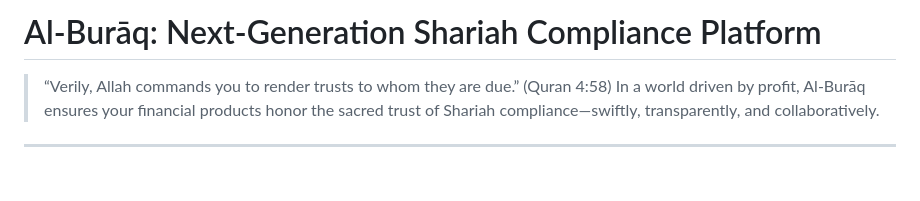
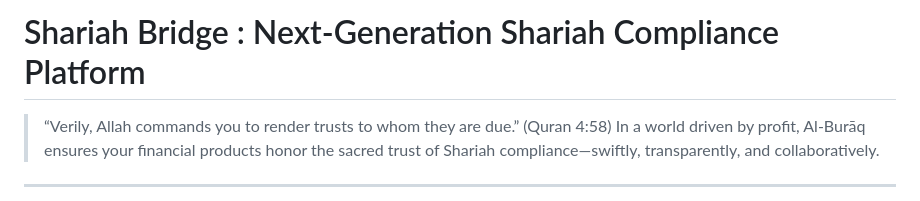
Before and after one commit to Imeneallouche/Shariah-Bridge, a Markdown page: README.md, the part around the change. Rendered like a GitHub page; blank space fills up the shorter version.

```diff
--- a/README.md
+++ b/README.md
@@ -1,4 +1,4 @@
-# Al-Burāq: Next-Generation Shariah Compliance Platform
+# Shariah Bridge : Next-Generation Shariah Compliance Platform
 
 > “Verily, Allah commands you to render trusts to whom they are due.” (Quran 4:58)
 > In a world driven by profit, Al-Burāq ensures your financial products honor the sacred trust of Shariah compliance—swiftly, transparently, and collaboratively.
```
